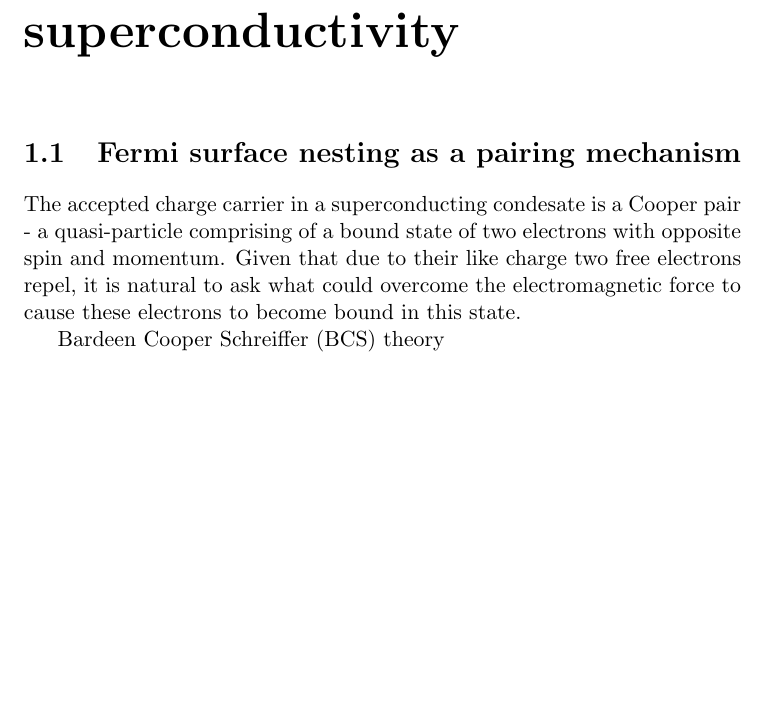
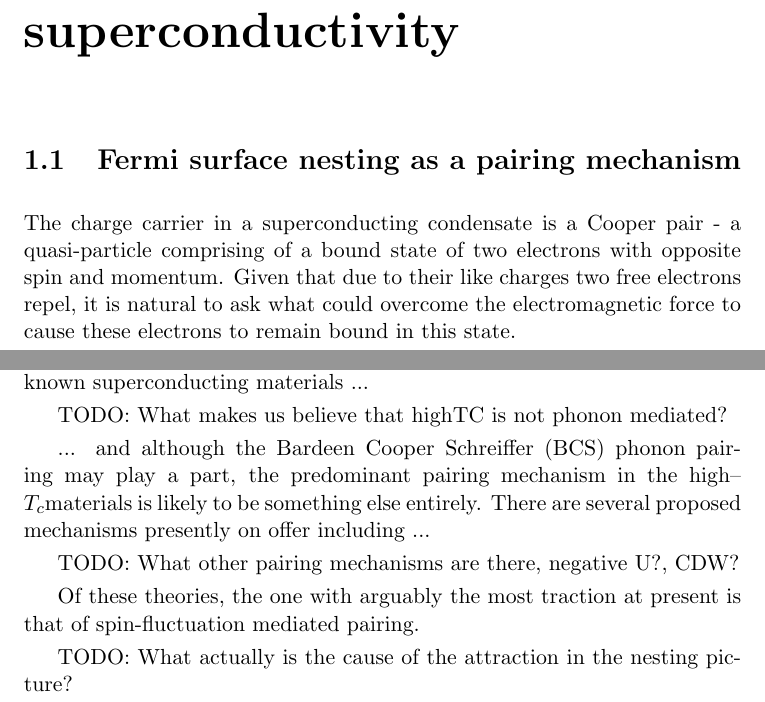
Before and after one commit to brendanarnold/phd-thesis, a LaTeX thesis (thesis.tex, which reads Chapter1-Introduction/nesting.tex, Misc/macros.tex): part of page 1 of 9 before the commit and two parts of page 1 of 9 after it, the two joined at a grey line, cut so that both start at the same text, the shorter picture padded with empty space. Compiled offline with pdfLaTeX.

Commit message:
Started on nesting section

```diff
--- a/Chapter1-Introduction/nesting.tex
+++ b/Chapter1-Introduction/nesting.tex
@@ -1,7 +1,16 @@
 
 \section{Fermi surface nesting as a pairing mechanism}
 
-The accepted charge carrier in a superconducting condesate is a Cooper pair - a quasi-particle comprising of a bound state of two electrons with opposite spin and momentum. Given that due to their like charge two free electrons repel, it is natural to ask what could overcome the electromagnetic force to cause these electrons to become bound in this state.
+The charge carrier in a superconducting condensate is a Cooper pair - a quasi-particle comprising of a bound state of two electrons with opposite spin and momentum. Given that due to their like charges two free electrons repel, it is natural to ask what could overcome the electromagnetic force to cause these electrons to remain bound in this state.
 
+Bardeen, Cooper and Schreiffer in a 1957 paper\cite{Bardeen1957} detailed a pairing mechanism based around the concept of phonons within the structural lattice which well suited the superconducting materials known at the time. It was not until 1986 when Bednorz and M\:uller\cite{Bednorz} discovered superconductivity in a new class of materials that it became apparent that phonon mediated coupling was not the only pairing mechanism. The cuprate class of materials that Bednorz and M\:uller found to be superconducting have transition temperatures ($T_c$) far in excess of any previously known superconducting materials ...
 
-Bardeen Cooper Schreiffer (BCS) theory
+TODO: What makes us believe that highTC is not phonon mediated?
+
+... and although the Bardeen Cooper Schreiffer (BCS) phonon pairing may play a part, the predominant pairing mechanism in the \highTc materials is likely to be something else entirely. There are several proposed mechanisms presently on offer including ...
+
+TODO: What other pairing mechanisms are there, negative U?, CDW?
+
+Of these theories, the one with arguably the most traction at present is that of spin-fluctuation mediated pairing.
+
+TODO: What actually is the cause of the attraction in the nesting picture?
--- a/Misc/macros.tex
+++ b/Misc/macros.tex
@@ -6,9 +6,10 @@
 \newcommand{\dHvA}{de Haas--van Alphen}
 \newcommand{\fig}{Figure}
 \newcommand{\sdw}{spin-density-wave}
-\newcommand{\Tc}{T$_{c}$}
+\newcommand{\Tc}{$T_{c}$}
 \newcommand{\degree}{$^\circ$}
 \newcommand{\degreeC}{^{\circ}C}
+\newcommand{\highTc}{high--\Tc}
 
 % Define new command for typesetting mathematical units in mathmode - see
 % http://termos.vemod.net/typesetting-units-in-latex
```
Also changed, not shown: 1 other file.
